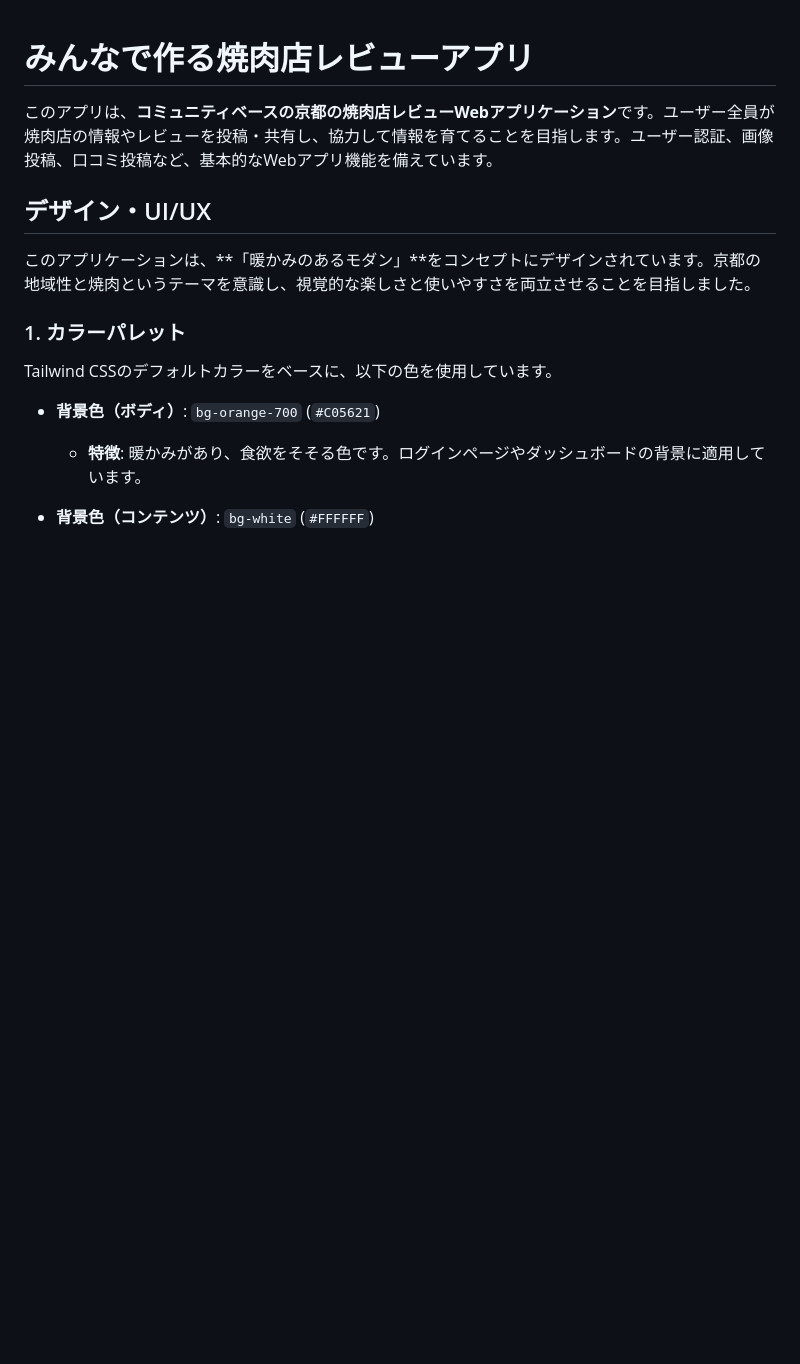
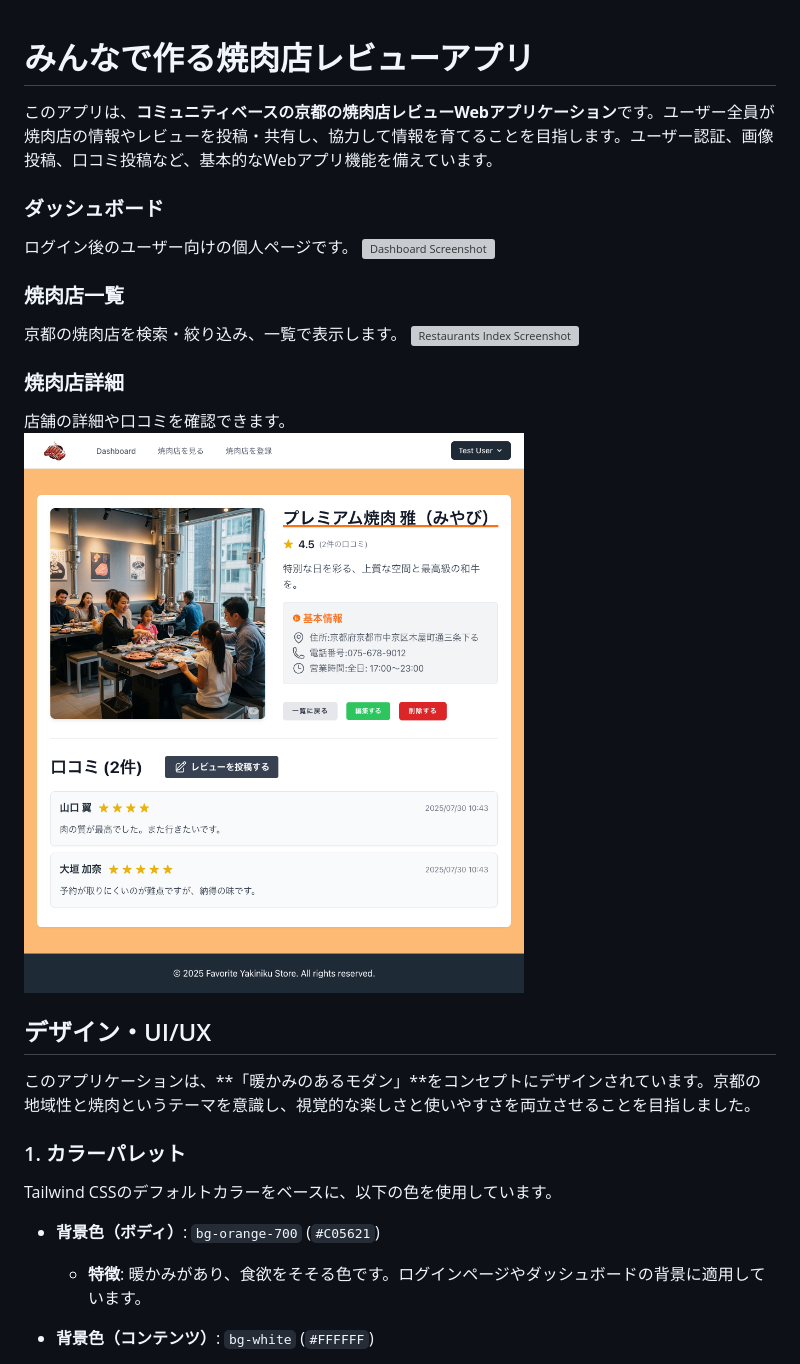
Before and after one commit to akihide-hatano/favorite-yakiniku-app, a Markdown page: README.md, the part around the change. Drawn GitHub-style; blank space fills up the shorter version; grey boxes are pictures that could not be loaded.

Commit message:
README.mdを更新

```diff
--- a/README.md
+++ b/README.md
@@ -1,6 +1,18 @@
 # みんなで作る焼肉店レビューアプリ
 
 このアプリは、**コミュニティベースの京都の焼肉店レビューWebアプリケーション**です。ユーザー全員が焼肉店の情報やレビューを投稿・共有し、協力して情報を育てることを目指します。ユーザー認証、画像投稿、口コミ投稿など、基本的なWebアプリ機能を備えています。
+
+### ダッシュボード
+ログイン後のユーザー向けの個人ページです。
+![Dashboard Screenshot](docs/images/dashboard.png)
+
+### 焼肉店一覧
+京都の焼肉店を検索・絞り込み、一覧で表示します。
+![Restaurants Index Screenshot](docs/images/restaurants_index.png)
+
+### 焼肉店詳細
+店舗の詳細や口コミを確認できます。
+![Restaurant Show Screenshot](docs/images/restaurants_show.png)
 
 ## デザイン・UI/UX
 
```
